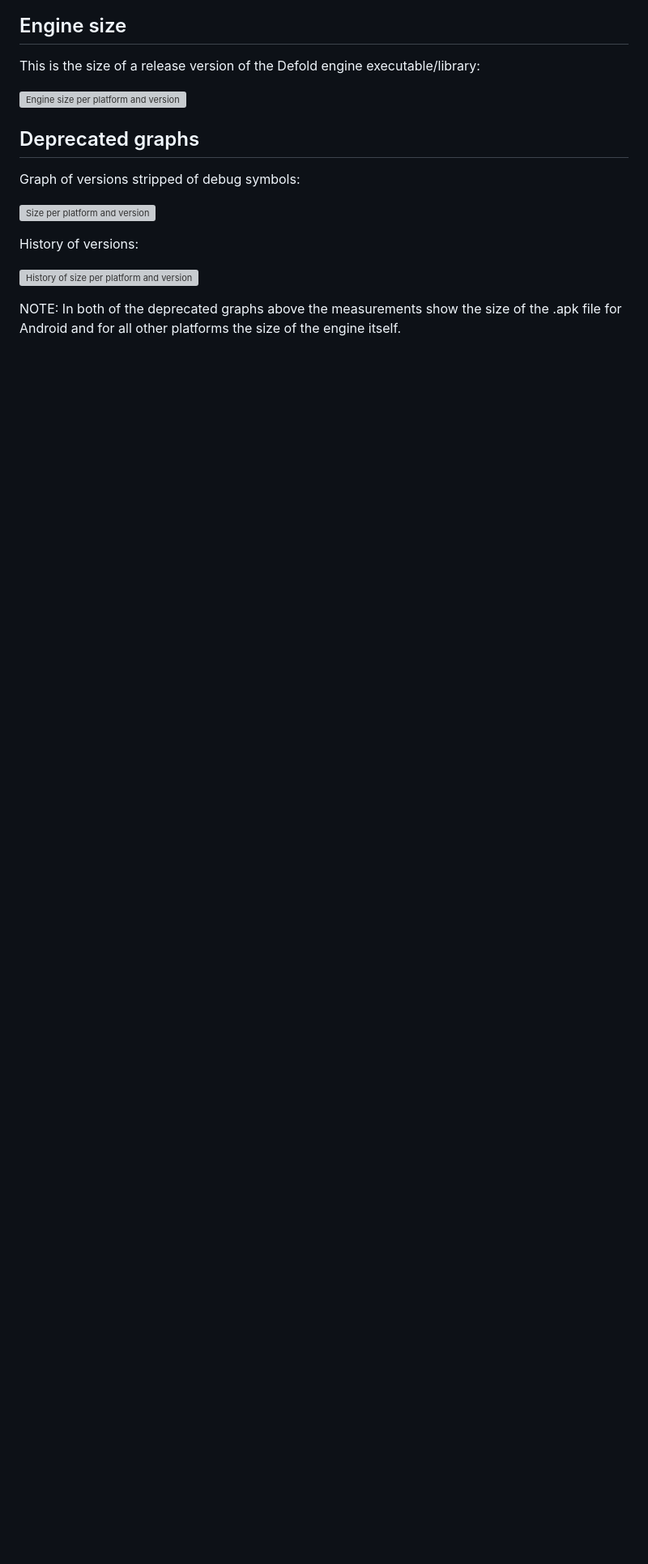
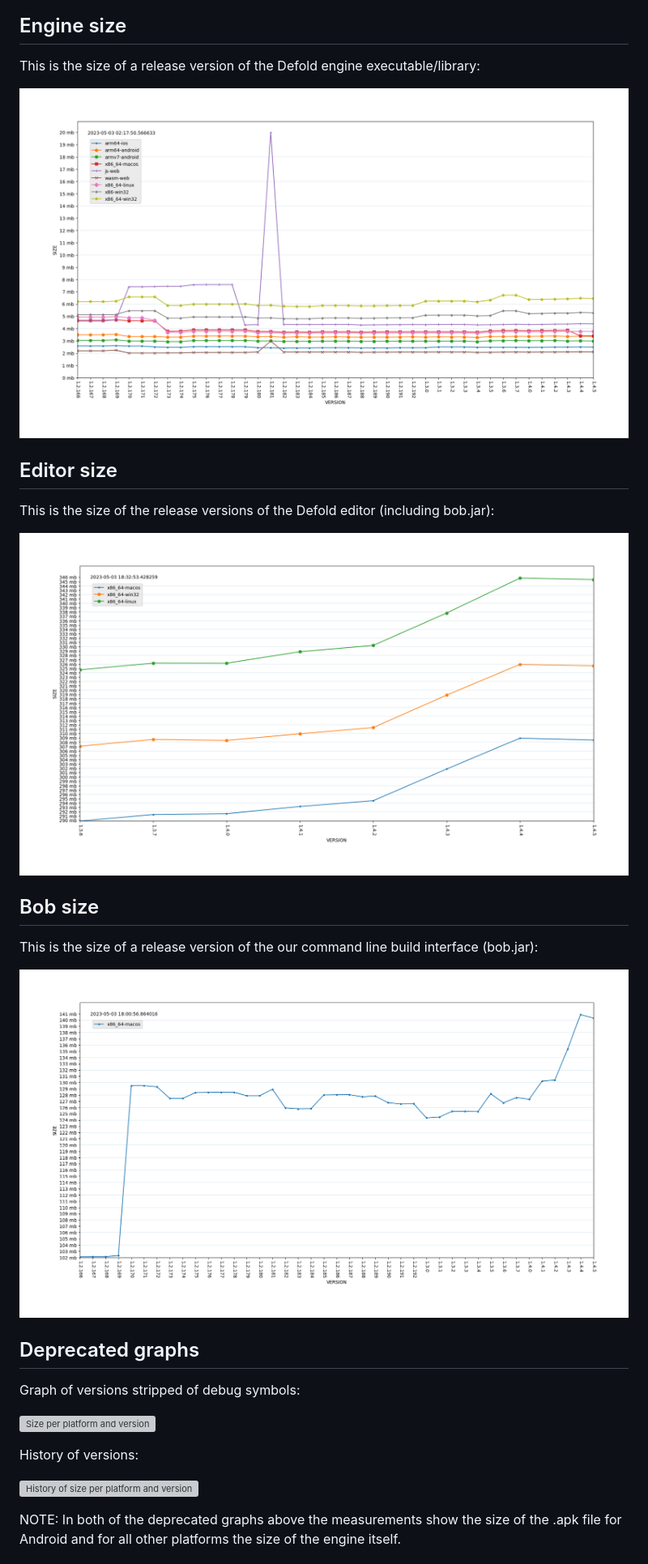
Before and after one commit to defold/build-size, a Markdown page: README.md, the part around the change printed below. Shown: that part at 81% size. Drawn GitHub-style; pictures changed too: bob_size.png (added), editor_size.png (added); blank space fills up the shorter version; grey boxes are pictures that could not be loaded.

Commit message:
Added Editor and Bob reports (#13)
* Added bob report

* Added editor report

* Changed absolute branch paths to relative paths

* Fixed documentation

```diff
--- a/README.md
+++ b/README.md
@@ -19,7 +19,17 @@ The bundle size is measured as:
 ## Engine size
 This is the size of a release version of the Defold engine executable/library:
 
-![Engine size per platform and version](https://github.com/britzl/dmengine_size/raw/master/engine_size.png)
+![Engine size per platform and version](./engine_size.png)
+
+## Editor size
+This is the size of the release versions of the Defold editor (including bob.jar):
+
+![Editor size per platform and version](./editor_size.png)
+
+## Bob size
+This is the size of a release version of the our command line build interface (bob.jar):
+
+![bob.jar size per platform and version](./bob_size.png)
 
 
 ## Deprecated graphs
```
Also changed, not shown: other parts of README.md (+7 -3 lines), 3 other files.
